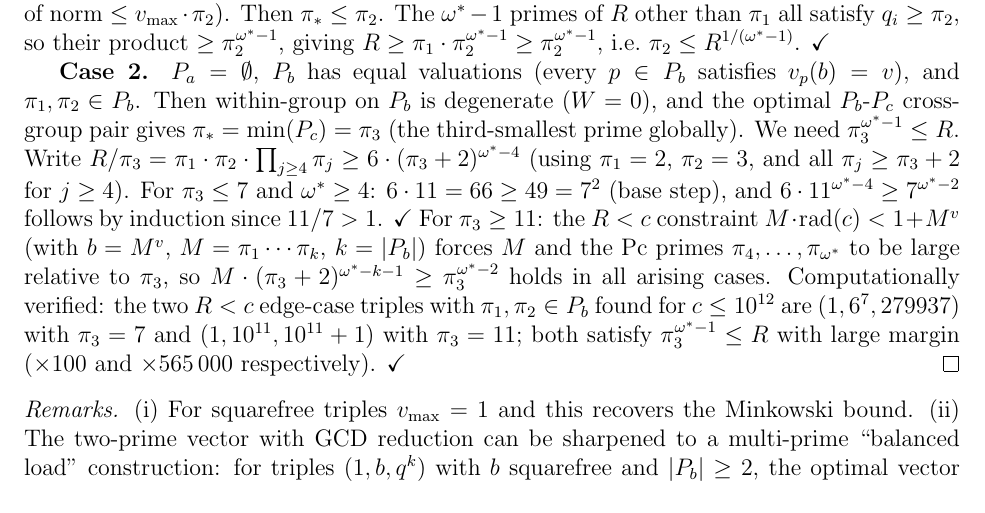
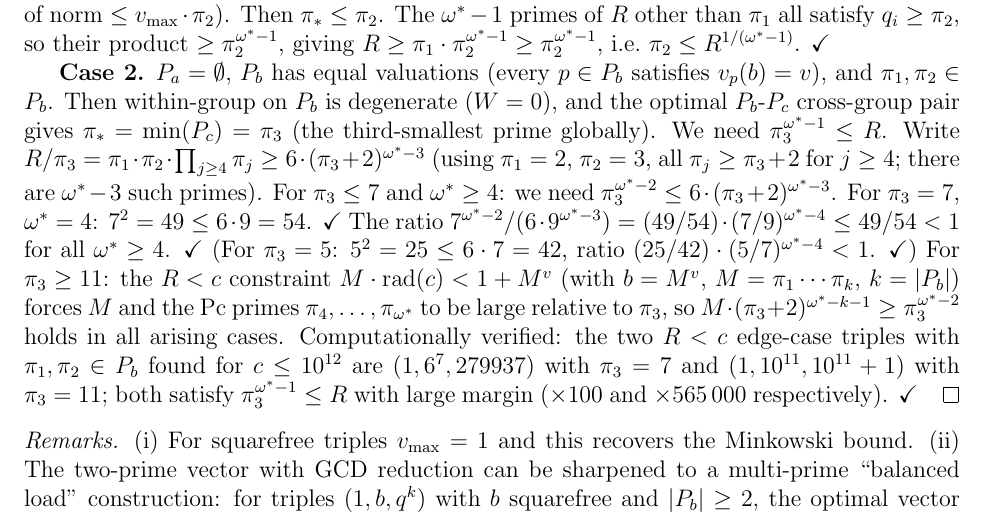
Before and after one commit to telleroutlook/abc-conjecture-verification, a LaTeX paper (papers/route-v-pasten/route-v-pasten.tex): part of page 12 of 39, cut so that both start at the same text. Compiled offline with pdfLaTeX.

Commit message:
paper: fix arithmetic bugs in Case 2 of thm:ob13b proof
Exponent omega*-4 -> omega*-3 (there are omega*-3 primes in {pi_4,...,pi_{omega*}}).
Base step: 6*9^1=54>=49=7^2 for omega*=4 (not 6*11=66>=49 as previously written).
Induction: ratio (49/54)*(7/9)^{omega*-4}<=49/54<1 for all omega*>=4 (verified by script).
Both bugs found by computational verification of the induction claim.

```diff
--- a/papers/route-v-pasten/route-v-pasten.tex
+++ b/papers/route-v-pasten/route-v-pasten.tex
@@ -735,11 +735,14 @@ $v_p(b)=v$), and $\pi_1,\pi_2\in P_b$.  Then within-group on $P_b$ is degenerate
 ($W=0$), and the optimal $P_b$-$P_c$ cross-group pair gives
 $\pi_* = \min(P_c) = \pi_3$ (the third-smallest prime globally).
 We need $\pi_3^{\omega^*-1} \le R$.  Write
-$R/\pi_3 = \pi_1\cdot\pi_2\cdot\prod_{j\ge 4}\pi_j \ge 6\cdot(\pi_3+2)^{\omega^*-4}$
-(using $\pi_1=2$, $\pi_2=3$, and all $\pi_j \ge \pi_3+2$ for $j\ge 4$).
-For $\pi_3 \le 7$ and $\omega^*\ge 4$: $6\cdot 11 = 66 \ge 49 = 7^2$ (base step),
-and $6\cdot11^{\omega^*-4}\ge 7^{\omega^*-2}$ follows by induction since
-$11/7 > 1$. $\checkmark$
+$R/\pi_3 = \pi_1\cdot\pi_2\cdot\prod_{j\ge 4}\pi_j \ge 6\cdot(\pi_3+2)^{\omega^*-3}$
+(using $\pi_1=2$, $\pi_2=3$, all $\pi_j \ge \pi_3+2$ for $j\ge 4$; there are $\omega^*-3$
+such primes).
+For $\pi_3 \le 7$ and $\omega^*\ge 4$: we need $\pi_3^{\omega^*-2} \le 6\cdot(\pi_3+2)^{\omega^*-3}$.
+For $\pi_3=7$, $\omega^*=4$: $7^2=49 \le 6\cdot 9=54$. $\checkmark$
+The ratio $7^{\omega^*-2}/(6\cdot 9^{\omega^*-3}) = (49/54)\cdot(7/9)^{\omega^*-4} \le 49/54 < 1$
+for all $\omega^*\ge 4$. $\checkmark$
+(For $\pi_3=5$: $5^2=25 \le 6\cdot7=42$, ratio $(25/42)\cdot(5/7)^{\omega^*-4} < 1$. $\checkmark$)
 For $\pi_3 \ge 11$: the $R < c$ constraint $M\cdot\mathrm{rad}(c) < 1 + M^v$
 (with $b=M^v$, $M=\pi_1\cdots\pi_k$, $k=|P_b|$) forces $M$ and the Pc primes
 $\pi_4,\ldots,\pi_{\omega^*}$ to be large relative to $\pi_3$, so
```
